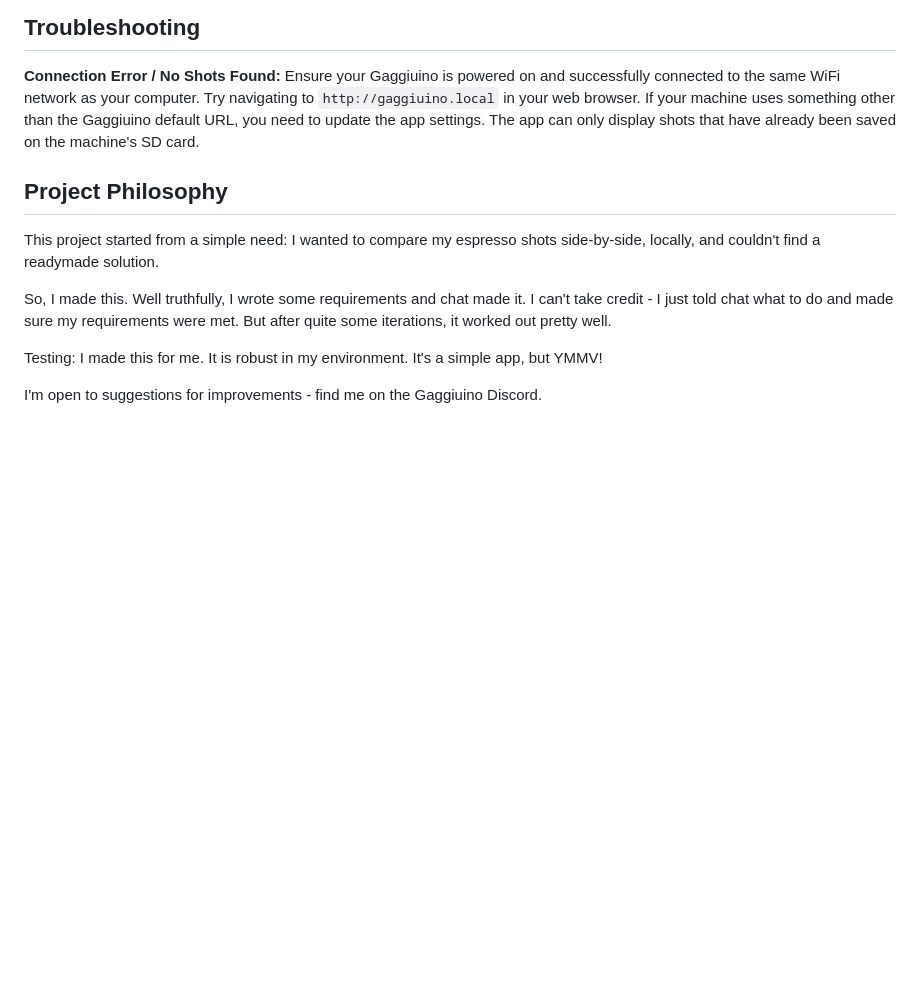
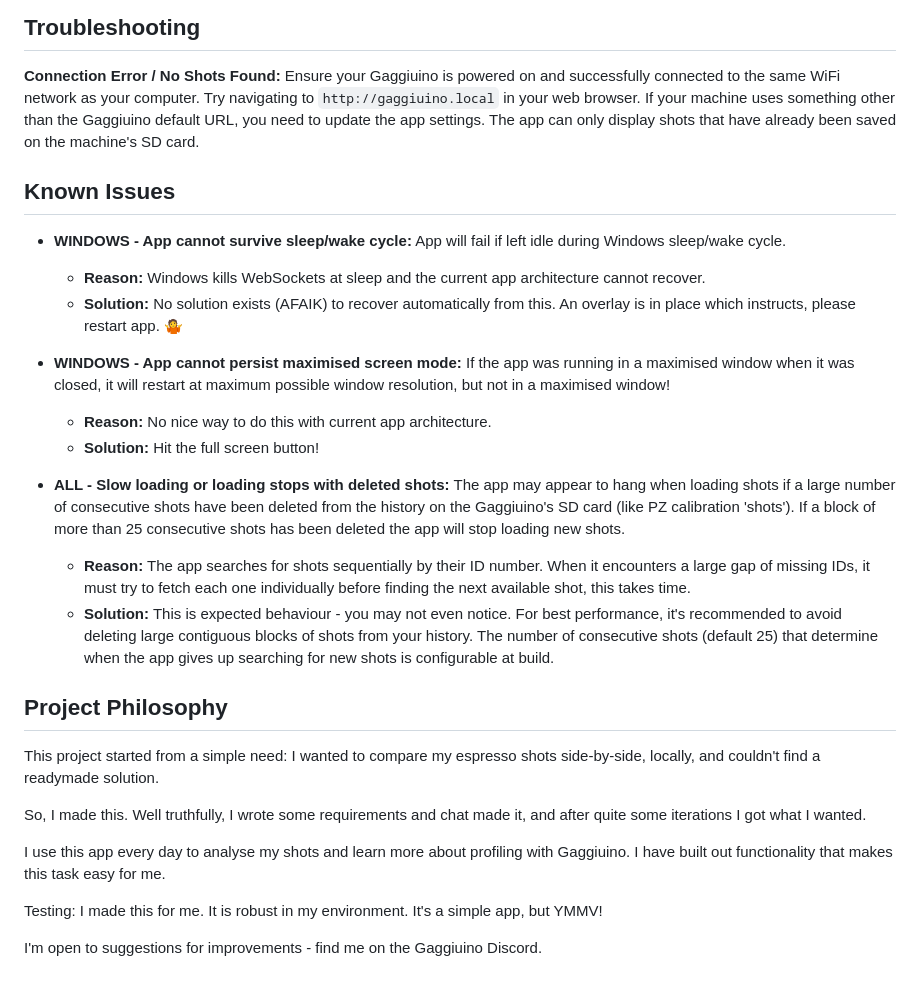
Before and after one commit to ThreeThirtyAM/Gaggiuino-Shot-Compare, a Markdown page: readme.md, the part around the change printed below. Rendered like a GitHub page; blank space fills up the shorter version.

```diff
--- a/readme.md
+++ b/readme.md
@@ -75,11 +78,27 @@ This method is for users who are comfortable with the command line or are not on
 		Try navigating to `http://gaggiuino.local` in your web browser. If your machine uses something other than the Gaggiuino default URL, you need to update the app settings.
 		The app can only display shots that have already been saved on the machine's SD card.
 
+## Known Issues
+
+-   **WINDOWS - App cannot survive sleep/wake cycle:** App will fail if left idle during Windows sleep/wake cycle.
+    -   **Reason:** Windows kills WebSockets at sleep and the current app architecture cannot recover.
+    -   **Solution:** No solution exists (AFAIK) to recover automatically from this. An overlay is in place which instructs, please restart app. 🤷
+
+-   **WINDOWS - App cannot persist maximised screen mode:** If the app was running in a maximised window when it was closed, it will restart at maximum possible window resolution, but not in a maximised window!
+    -   **Reason:** No nice way to do this with current app architecture.
+    -   **Solution:** Hit the full screen button!
+
+-   **ALL - Slow loading or loading stops with deleted shots:** The app may appear to hang when loading shots if a large number of consecutive shots have been deleted from the history on the Gaggiuino's SD card (like PZ calibration 'shots'). If a block of more than 25 consecutive shots has been deleted the app will stop loading new shots.
+    -   **Reason:** The app searches for shots sequentially by their ID number. When it encounters a large gap of missing IDs, it must try to fetch each one individually before finding the next available shot, this takes time.
+    -   **Solution:** This is expected behaviour - you may not even notice. For best performance, it's recommended to avoid deleting large contiguous blocks of shots from your history. The number of consecutive shots (default 25) that determine when the app gives up searching for new shots is configurable at build.
+
 ## Project Philosophy
 
 This project started from a simple need: I wanted to compare my espresso shots side-by-side, locally, and couldn't find a readymade solution.
 
-So, I made this. Well truthfully, I wrote some requirements and chat made it. I can't take credit - I just told chat what to do and made sure my requirements were met. But after quite some iterations, it worked out pretty well.
+So, I made this. Well truthfully, I wrote some requirements and chat made it, and after quite some iterations I got what I wanted.
+
+I use this app every day to analyse my shots and learn more about profiling with Gaggiuino. I have built out functionality that makes this task easy for me.
 
 Testing: I made this for me. It is robust in my environment. It's a simple app, but YMMV!
 
```
Also changed, not shown: other parts of readme.md (+10 -7 lines), screenshot.png, web/icon.png (added), 8 other files.
